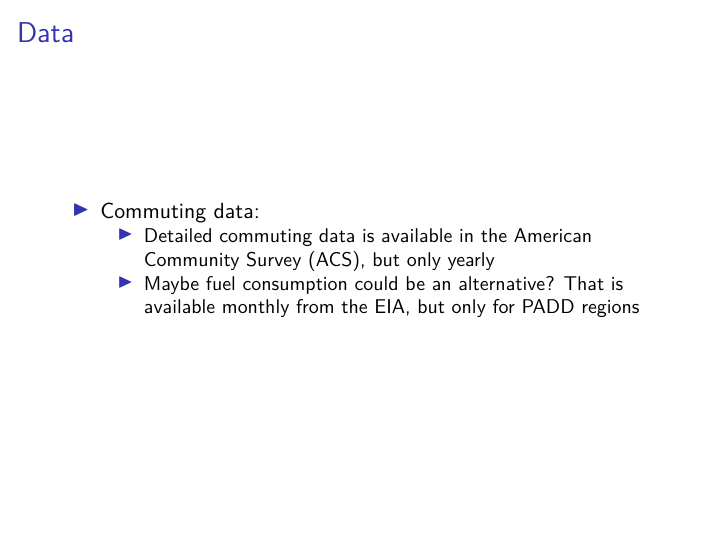
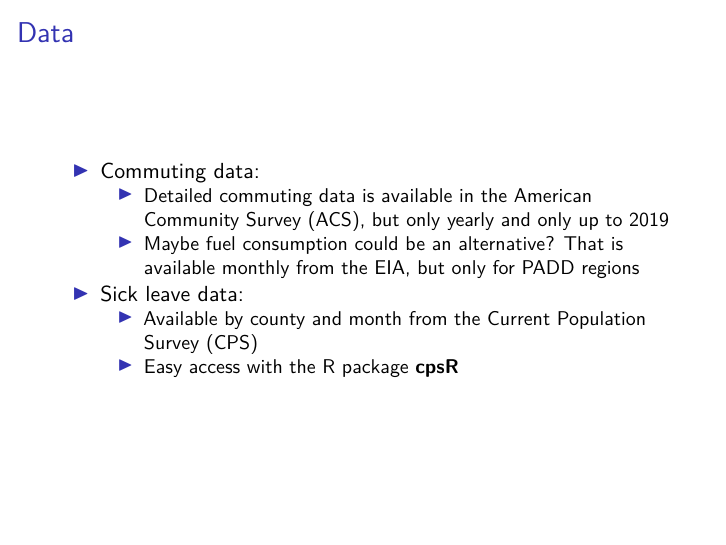
Before and after one commit to gregorsteiner/MasterThesis, an R Markdown document (Presentation for Esther/Presentation_Esther.Rmd): page 2 of 2. The pictures show the output file Presentation for Esther/Presentation_Esther.pdf that the author committed with the source.

Commit message:
Found sick leaves data

```diff
--- a/Presentation for Esther/Presentation_Esther.Rmd
+++ b/Presentation for Esther/Presentation_Esther.Rmd
@@ -15,3 +15,7 @@ knitr::opts_chunk$set(echo = FALSE)
 * Commuting data:
   + Detailed commuting data is available in the [American Community Survey (ACS)](https://data.census.gov/cedsci/table?q=ACS%20commuting&g=0100000US%240500000&tid=ACSST1Y2019.S0802), but only yearly and only up to 2019
   + Maybe fuel consumption could be an alternative? That is available monthly from the [EIA](https://www.eia.gov/opendata/qb.php?category=401685), but only for PADD regions
+
+* Sick leave data:
+  + Available by county and month from the [Current Population Survey (CPS)](https://www.census.gov/data/datasets/time-series/demo/cps/cps-basic.html)
+  + Easy access with the R package [**cpsR**](https://github.com/matt-saenz/cpsR)
```
Also changed, not shown: Presentation for Esther/Presentation_Esther.pdf.
